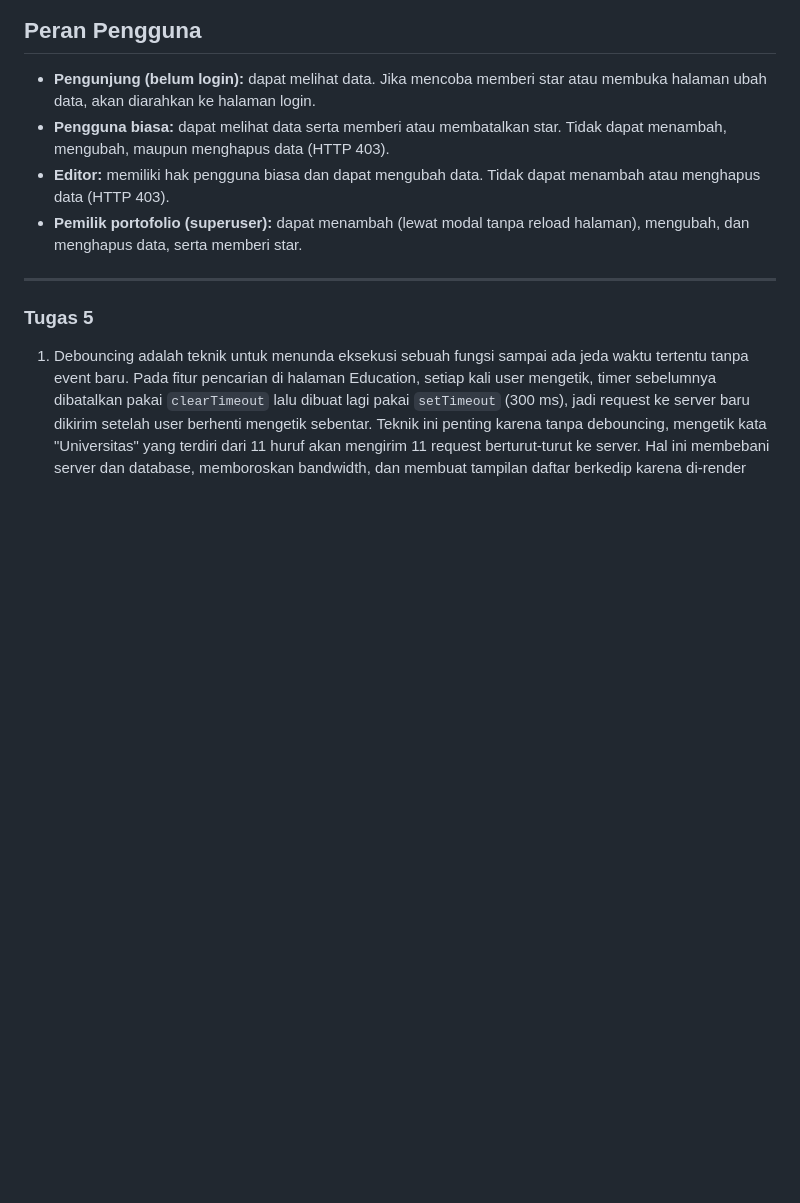
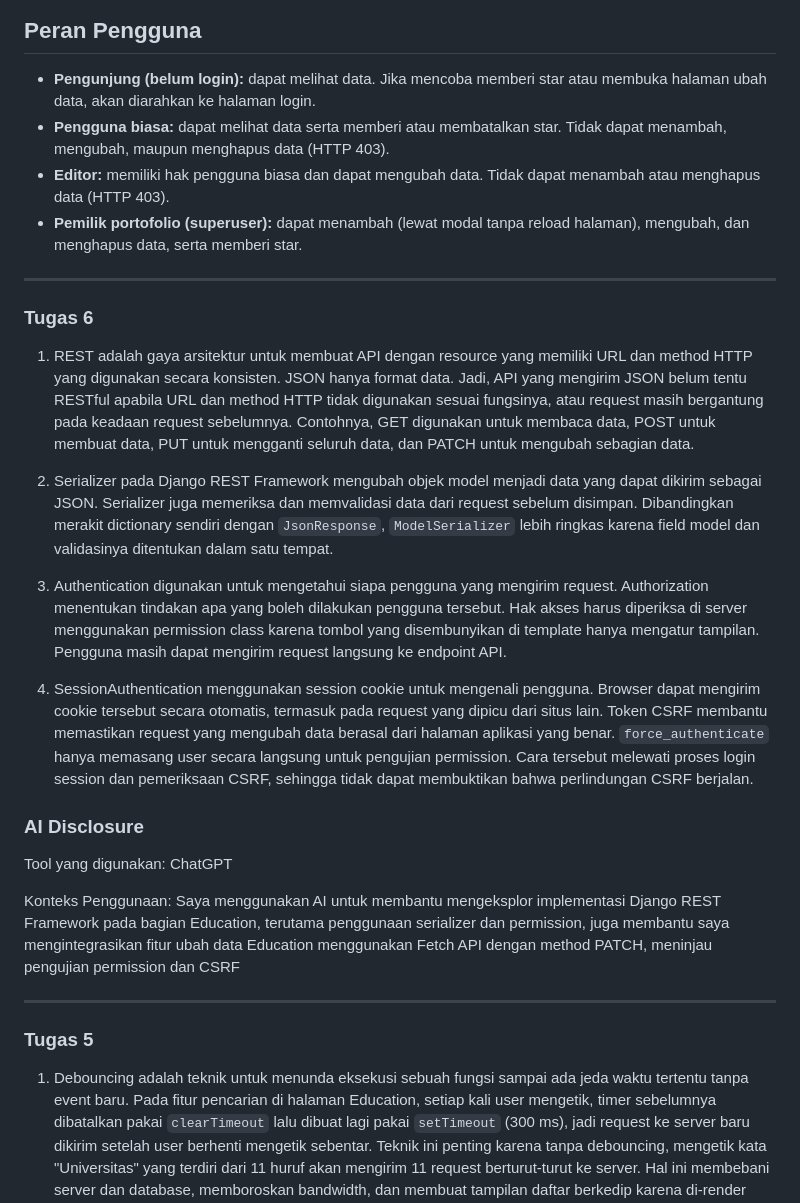
Before and after one commit to iyas8/myportofolio, a Markdown page: README.md, the part around the change. Drawn GitHub-style; blank space fills up the shorter version.

Commit message:
docs: add Tugas 6 reflections

```diff
--- a/README.md
+++ b/README.md
@@ -18,6 +18,24 @@ Proyek ini adalah sebuah website portofolio pribadi interaktif yang dibangun men
 - **Pengguna biasa:** dapat melihat data serta memberi atau membatalkan star. Tidak dapat menambah, mengubah, maupun menghapus data (HTTP 403).
 - **Editor:** memiliki hak pengguna biasa dan dapat mengubah data. Tidak dapat menambah atau menghapus data (HTTP 403).
 - **Pemilik portofolio (superuser):** dapat menambah (lewat modal tanpa reload halaman), mengubah, dan menghapus data, serta memberi star.
+
+---
+
+### Tugas 6
+
+1. REST adalah gaya arsitektur untuk membuat API dengan resource yang memiliki URL dan method HTTP yang digunakan secara konsisten. JSON hanya format data. Jadi, API yang mengirim JSON belum tentu RESTful apabila URL dan method HTTP tidak digunakan sesuai fungsinya, atau request masih bergantung pada keadaan request sebelumnya. Contohnya, GET digunakan untuk membaca data, POST untuk membuat data, PUT untuk mengganti seluruh data, dan PATCH untuk mengubah sebagian data.
+
+2. Serializer pada Django REST Framework mengubah objek model menjadi data yang dapat dikirim sebagai JSON. Serializer juga memeriksa dan memvalidasi data dari request sebelum disimpan. Dibandingkan merakit dictionary sendiri dengan `JsonResponse`, `ModelSerializer` lebih ringkas karena field model dan validasinya ditentukan dalam satu tempat.
+
+3. Authentication digunakan untuk mengetahui siapa pengguna yang mengirim request. Authorization menentukan tindakan apa yang boleh dilakukan pengguna tersebut. Hak akses harus diperiksa di server menggunakan permission class karena tombol yang disembunyikan di template hanya mengatur tampilan. Pengguna masih dapat mengirim request langsung ke endpoint API.
+
+4. SessionAuthentication menggunakan session cookie untuk mengenali pengguna. Browser dapat mengirim cookie tersebut secara otomatis, termasuk pada request yang dipicu dari situs lain. Token CSRF membantu memastikan request yang mengubah data berasal dari halaman aplikasi yang benar. `force_authenticate` hanya memasang user secara langsung untuk pengujian permission. Cara tersebut melewati proses login session dan pemeriksaan CSRF, sehingga tidak dapat membuktikan bahwa perlindungan CSRF berjalan.
+
+### AI Disclosure
+
+Tool yang digunakan: ChatGPT
+
+Konteks Penggunaan: Saya menggunakan AI untuk membantu mengeksplor implementasi Django REST Framework pada bagian Education, terutama penggunaan serializer dan permission, juga membantu saya mengintegrasikan fitur ubah data Education menggunakan Fetch API dengan method PATCH, meninjau pengujian permission dan CSRF
 
 ---
 
```
